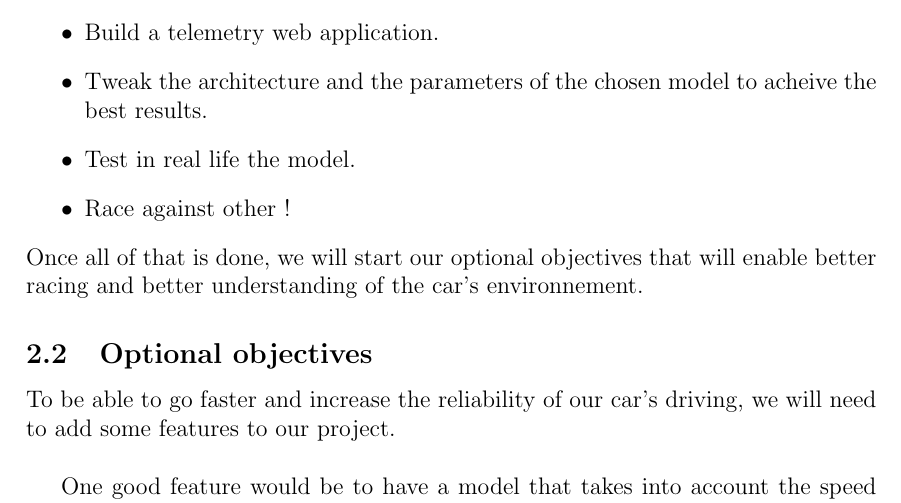
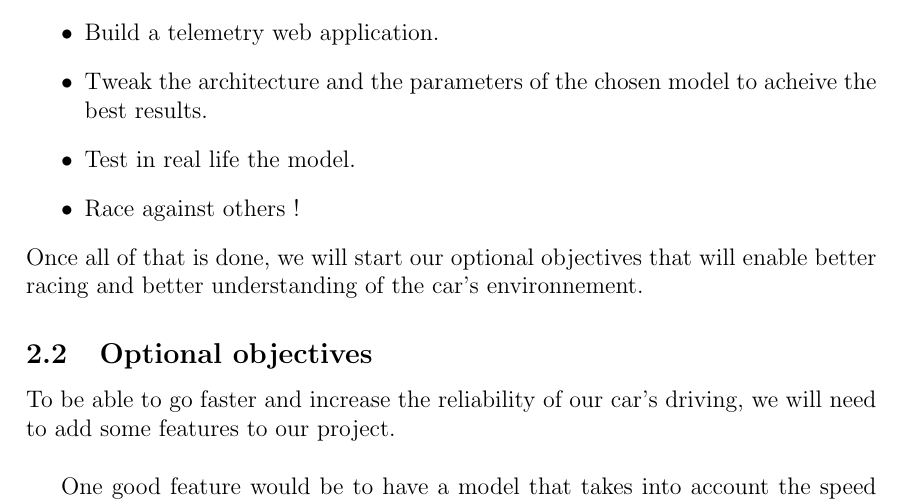
Before and after one commit to Autonomobile/AutoPylot, a LaTeX document (project-specifications/project-specifications.tex): part of page 5 of 10, cut so that both start at the same text. Compiled offline with pdfLaTeX.

Commit message:
otherS there is an S

```diff
--- a/project-specifications/project-specifications.tex
+++ b/project-specifications/project-specifications.tex
@@ -91,7 +91,7 @@ This will require multiple intermediate milestones:
 \item Build a telemetry web application.
 \item Tweak the architecture and the parameters of the chosen model to acheive the best results.
 \item Test in real life the model.
-\item Race against other !
+\item Race against others !
 \end{itemize}
 Once all of that is done, we will start our optional objectives that will enable better racing and better understanding of the car's environnement.
 
```
